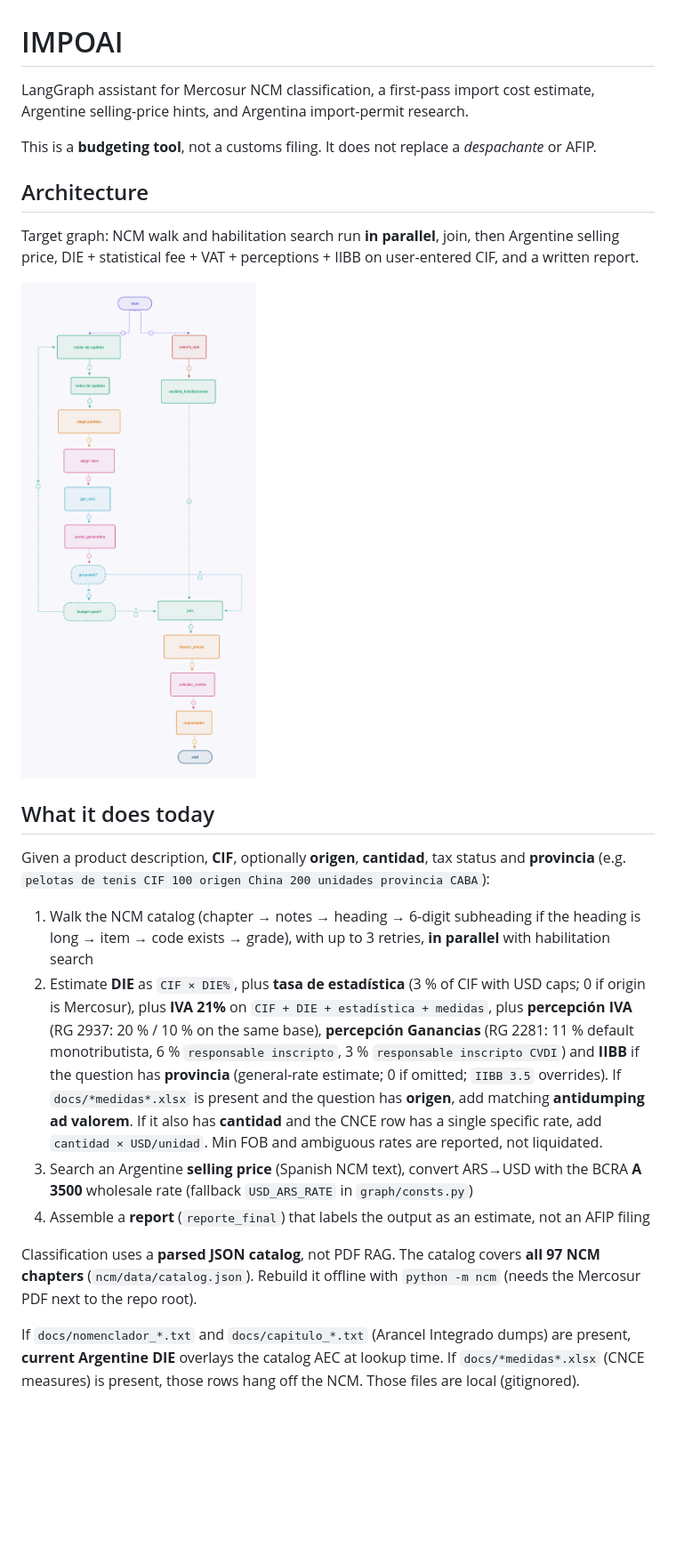
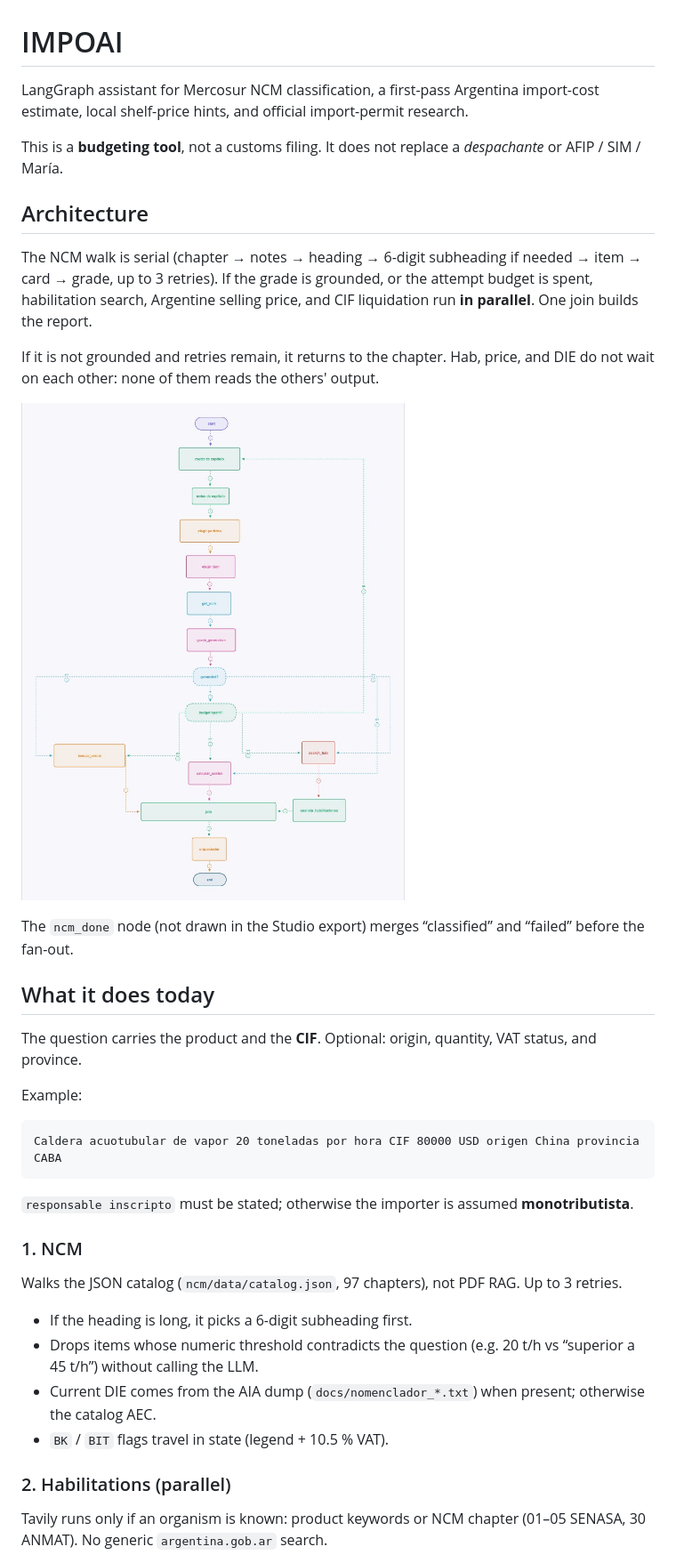
Before and after one commit to leandroomargarcia/IMPOAI, a Markdown page: README.md, the part around the change printed below. Shown: that part at 89% size. Drawn GitHub-style; pictures changed too: docs/architecture.png; blank space fills up the shorter version.

````diff
--- a/README.md
+++ b/README.md
@@ -1,24 +1,41 @@
 # IMPOAI
 
-LangGraph assistant for Mercosur NCM classification, a first-pass import cost estimate, Argentine selling-price hints, and Argentina import-permit research.
+LangGraph assistant for Mercosur NCM classification, a first-pass Argentina import-cost estimate, local shelf-price hints, and official import-permit research.
 
-This is a **budgeting tool**, not a customs filing. It does not replace a *despachante* or AFIP.
+This is a **budgeting tool**, not a customs filing. It does not replace a *despachante* or AFIP / SIM / María.
 
 ## Architecture
 
-Target graph: NCM walk and habilitation search run **in parallel**, join, then Argentine selling price, DIE + statistical fee + VAT + perceptions + IIBB on user-entered CIF, and a written report.
+The NCM walk is serial (chapter → notes → heading → 6-digit subheading if needed → item → card → grade, up to 3 retries). If the grade is grounded, or the attempt budget is spent, habilitation search, Argentine selling price, and CIF liquidation run **in parallel**. One join builds the report.
 
-![Target LangGraph: parallel NCM walk and habilitation search, join, then price, costs, and report](docs/architecture.png)
+If it is not grounded and retries remain, it returns to the chapter. Hab, price, and DIE do not wait on each other: none of them reads the others' output.
+
+![LangGraph: NCM first, then hab, price, and duty in parallel, join, and report](docs/architecture.png)
+
+The `ncm_done` node (not drawn in the Studio export) merges “classified” and “failed” before the fan-out.
 
 ## What it does today
 
-Given a product description, **CIF**, optionally **origen**, **cantidad**, tax status and **provincia** (e.g. `pelotas de tenis CIF 100 origen China 200 unidades provincia CABA`):
+The question carries the product and the **CIF**. Optional: origin, quantity, VAT status, and province.
 
-1. Walk the NCM catalog (chapter → notes → heading → 6-digit subheading if the heading is long → item → code exists → grade), with up to 3 retries, **in parallel** with habilitation search
-2. Estimate **DIE** as `CIF × DIE%`, plus **tasa de estadística** (3 % of CIF with USD caps; 0 if origin is Mercosur), plus **IVA 21%** on `CIF + DIE + estadística + medidas`, plus **percepción IVA** (RG 2937: 20 % / 10 % on the same base), **percepción Ganancias** (RG 2281: 11 % default monotributista, 6 % `responsable inscripto`, 3 % `responsable inscripto CVDI`) and **IIBB** if the question has **provincia** (general-rate estimate; 0 if omitted; `IIBB 3.5` overrides). If `docs/*medidas*.xlsx` is present and the question has **origen**, add matching **antidumping ad valorem**. If it also has **cantidad** and the CNCE row has a single specific rate, add `cantidad × USD/unidad`. Min FOB and ambiguous rates are reported, not liquidated.
-3. Search an Argentine **selling price** (Spanish NCM text), convert ARS→USD with the BCRA **A 3500** wholesale rate (fallback `USD_ARS_RATE` in `graph/consts.py`)
-5. Assemble a **report** (`reporte_final`) that labels the output as an estimate, not an AFIP filing
+Example:
 
-Classification uses a **parsed JSON catalog**, not PDF RAG. The catalog covers **all 97 NCM chapters** (`ncm/data/catalog.json`). Rebuild it offline with `python -m ncm` (needs the Mercosur PDF next to the repo root).
+```
+Caldera acuotubular de vapor 20 toneladas por hora CIF 80000 USD origen China provincia CABA
+```
 
-If `docs/nomenclador_*.txt` and `docs/capitulo_*.txt` (Arancel Integrado dumps) are present, **current Argentine DIE** overlays the catalog AEC at lookup time. If `docs/*medidas*.xlsx` (CNCE measures) is present, those rows hang off the NCM. Those files are local (gitignored).
+`responsable inscripto` must be stated; otherwise the importer is assumed **monotributista**.
+
+### 1. NCM
+
+Walks the JSON catalog (`ncm/data/catalog.json`, 97 chapters), not PDF RAG. Up to 3 retries.
+
+- If the heading is long, it picks a 6-digit subheading first.
+- Drops items whose numeric threshold contradicts the question (e.g. 20 t/h vs “superior a 45 t/h”) without calling the LLM.
+- Current DIE comes from the AIA dump (`docs/nomenclador_*.txt`) when present; otherwise the catalog AEC.
+- `BK` / `BIT` flags travel in state (legend + 10.5 % VAT).
+
+### 2. Habilitations (parallel)
+
+Tavily runs only if an organism is known: product keywords or NCM chapter (01–05 SENASA, 30 ANMAT). No generic `argentina.gob.ar` search.
+
````
Also changed, not shown: other parts of README.md (+51 -11 lines), TODO.md (+56 -53 lines), 12 other files.
